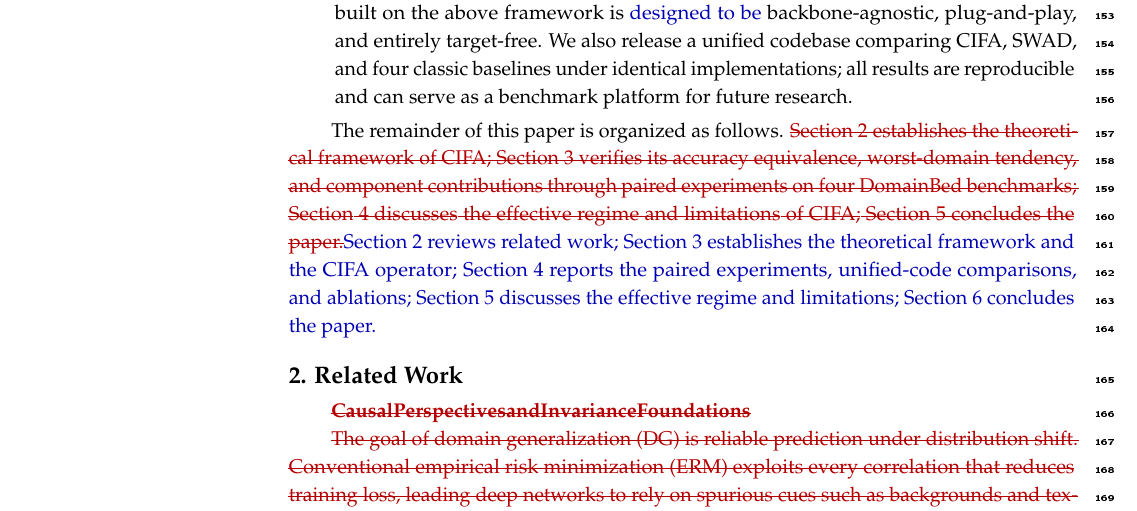
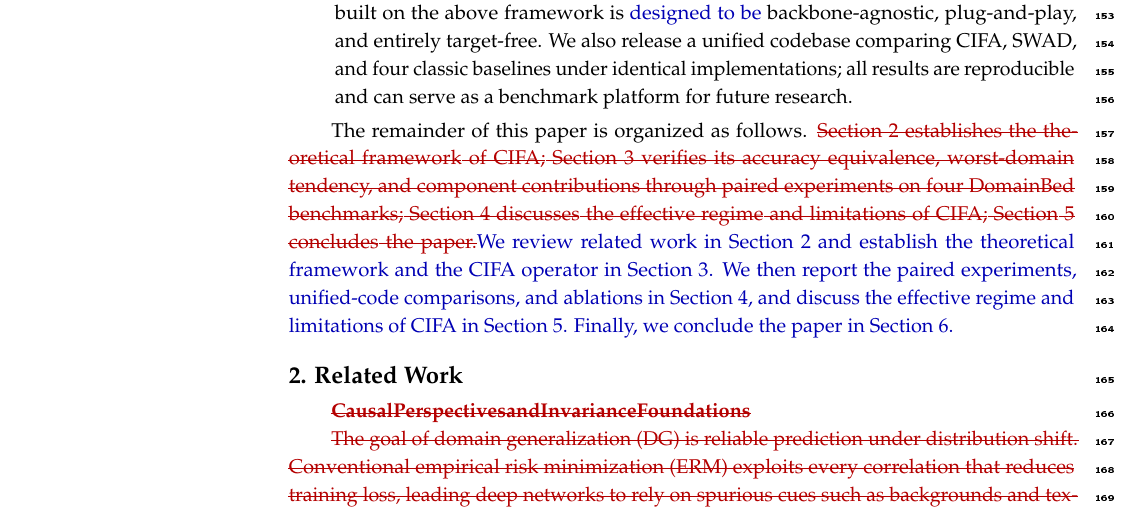
Before and after one commit to qsongcai/CIFA, a LaTeX paper (manuscript/CIFA_Electronics_tracked.tex): part of page 4 of 44, cut so that both start at the same text. The pictures show the PDF file manuscript/CIFA_Electronics_tracked.pdf that the author committed with the source.

Commit message:
Rewrite end-of-introduction outline in active voice (We review/establish/report/discuss/conclude)

```diff
--- a/manuscript/CIFA_Electronics_tracked.tex
+++ b/manuscript/CIFA_Electronics_tracked.tex
@@ -120,7 +120,7 @@ Our main contributions are:
 \item \textbf{The CIFA operator and a reproducible experimental platform.} The CIFA operator built on the above framework is \add{designed to be }backbone-agnostic, plug-and-play, and entirely target-free. We also release a unified codebase comparing CIFA, SWAD, and four classic baselines under identical implementations; all results are reproducible and can serve as a benchmark platform for future research.
 \end{enumerate}
 
-The remainder of this paper is organized as follows. \del{Section~2 establishes the theoretical framework of CIFA; Section~3 verifies its accuracy equivalence, worst-domain tendency, and component contributions through paired experiments on four DomainBed benchmarks; Section~4 discusses the effective regime and limitations of CIFA; Section~5 concludes the paper.}\add{Section~2 reviews related work; Section~3 establishes the theoretical framework and the CIFA operator; Section~4 reports the paired experiments, unified-code comparisons, and ablations; Section~5 discusses the effective regime and limitations; Section~6 concludes the paper.}
+The remainder of this paper is organized as follows. \del{Section~2 establishes the theoretical framework of CIFA; Section~3 verifies its accuracy equivalence, worst-domain tendency, and component contributions through paired experiments on four DomainBed benchmarks; Section~4 discusses the effective regime and limitations of CIFA; Section~5 concludes the paper.}\add{We review related work in Section 2 and establish the theoretical framework and the CIFA operator in Section 3. We then report the paired experiments, unified-code comparisons, and ablations in Section 4, and discuss the effective regime and limitations of CIFA in Section 5. Finally, we conclude the paper in Section 6.}
 
 \section{Related Work}
 
```
Also changed, not shown: manuscript/CIFA_Electronics_clean.tex (+1 -1 lines), manuscript/CIFA_Electronics_clean.pdf, manuscript/CIFA_Electronics_tracked.pdf.
